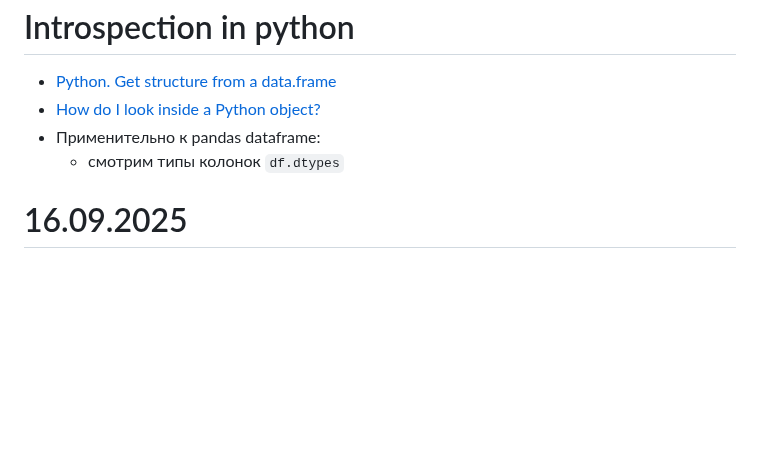
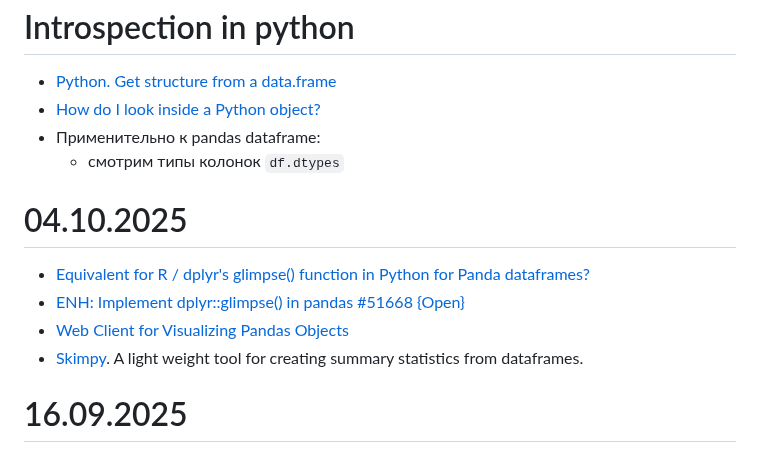
Before and after one commit to iMissile/Self.Writing, a Markdown page: Notes/python_lang.md, the part around the change. GitHub-like rendering; blank space fills up the shorter version.

Commit message:
[wip] новые ссылки

```diff
--- a/Notes/python_lang.md
+++ b/Notes/python_lang.md
@@ -443,6 +443,12 @@ And as always, make sure to save the installation commands with version-locked d
 - Применительно к pandas dataframe:
 	- смотрим типы колонок `df.dtypes`
 
+# 04.10.2025
+- [Equivalent for R / dplyr's glimpse() function in Python for Panda dataframes?](https://stackoverflow.com/questions/74414355/equivalent-for-r-dplyrs-glimpse-function-in-python-for-panda-dataframes)
+- [ENH: Implement dplyr::glimpse() in pandas #51668 {Open}](https://github.com/pandas-dev/pandas/issues/51668)
+- [Web Client for Visualizing Pandas Objects](https://pypi.org/project/dtale/)
+- [Skimpy](https://aeturrell.github.io/skimpy/). A light weight tool for creating summary statistics from dataframes.
+
 # 16.09.2025
 - [LLM](https://llm.datasette.io/en/stable/index.html) A CLI tool and Python library for interacting with OpenAI, Anthropic’s Claude, Google’s Gemini, Meta’s Llama and dozens of other Large Language Models, both via remote APIs and with models that can be installed and run on your own machine.]
 - [Markitdown - Convert files and MS Office documents to Markdown](https://www.avonture.be/blog/markitdown/)
```
